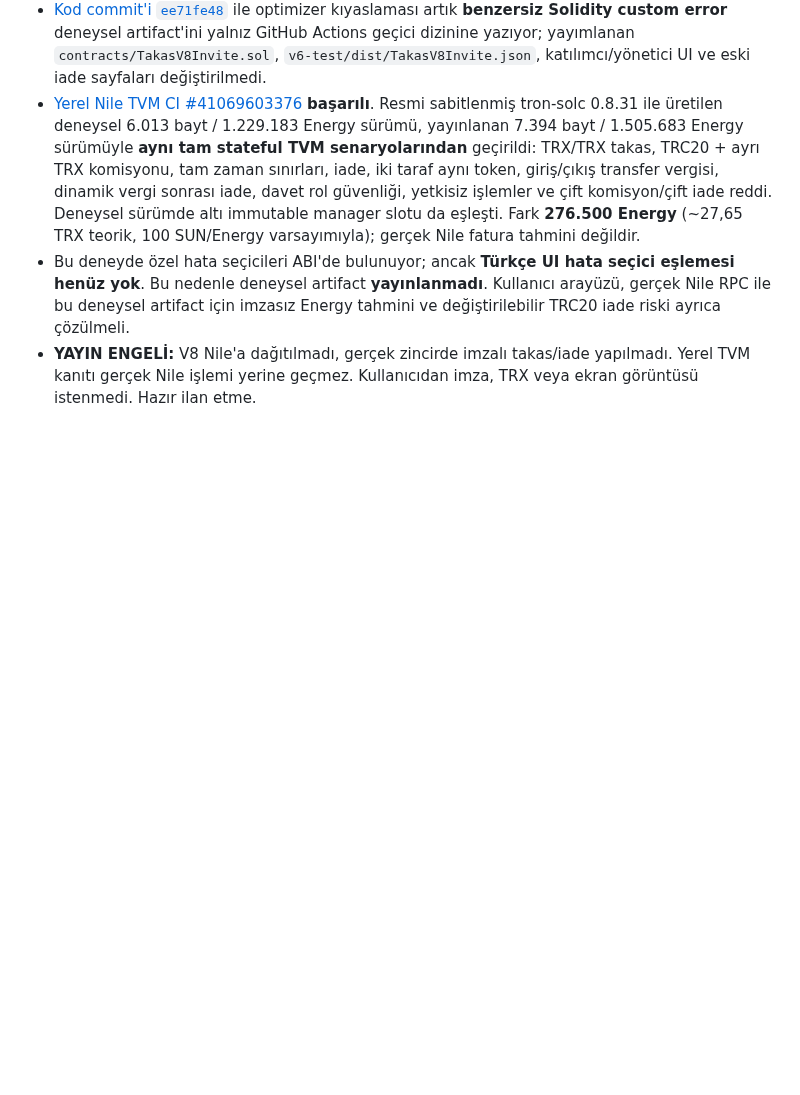
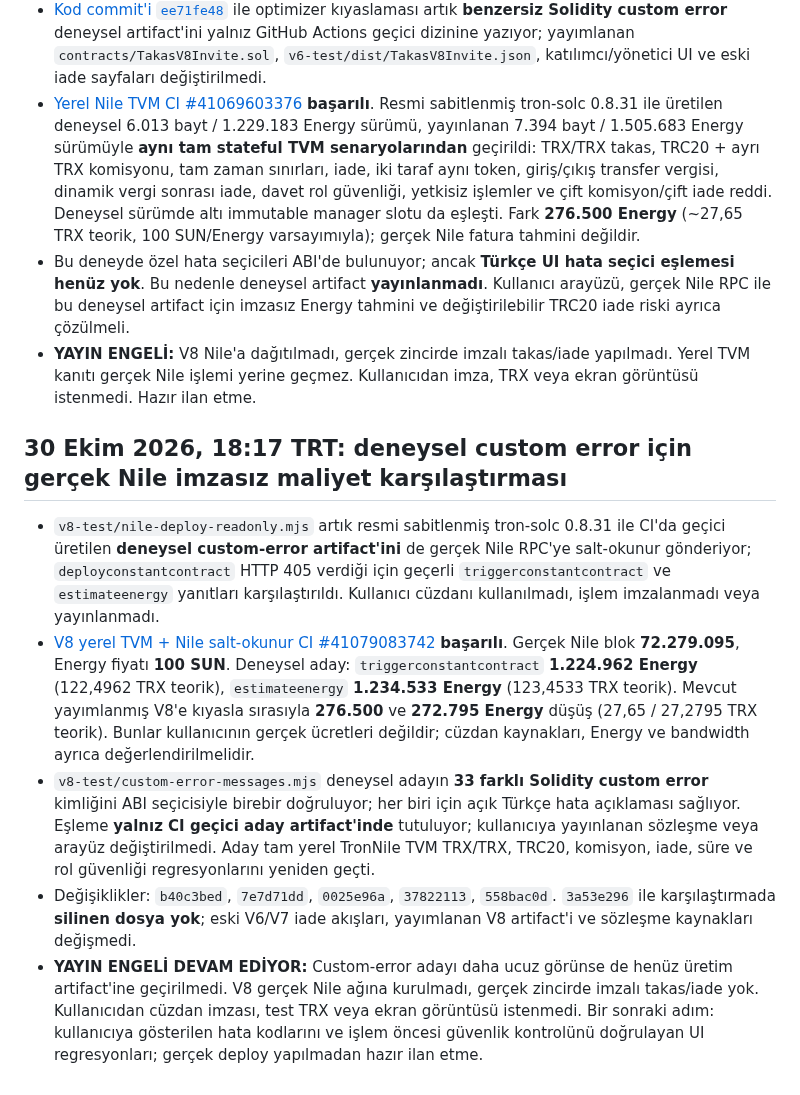
Before and after one commit to lefkosagirne1-oss/tron-takas-v3-test, a Markdown page: V8-RELEASE-GATE.md, the part around the change. GitHub-like rendering; blank space fills up the shorter version.

Commit message:
Record unsigned Nile cost savings and candidate-only Turkish custom error validation

```diff
--- a/V8-RELEASE-GATE.md
+++ b/V8-RELEASE-GATE.md
@@ -213,3 +213,11 @@ CI testlerinin ve GitHub Pages'in başarılı olduğunu doğrula; resmi artifact
 - [Yerel Nile TVM CI #41069603376](https://github.com/lefkosagirne1-oss/tron-takas-v3-test/actions/runs/41069603376) **başarılı**. Resmi sabitlenmiş tron-solc 0.8.31 ile üretilen deneysel 6.013 bayt / 1.229.183 Energy sürümü, yayınlanan 7.394 bayt / 1.505.683 Energy sürümüyle **aynı tam stateful TVM senaryolarından** geçirildi: TRX/TRX takas, TRC20 + ayrı TRX komisyonu, tam zaman sınırları, iade, iki taraf aynı token, giriş/çıkış transfer vergisi, dinamik vergi sonrası iade, davet rol güvenliği, yetkisiz işlemler ve çift komisyon/çift iade reddi. Deneysel sürümde altı immutable manager slotu da eşleşti. Fark **276.500 Energy** (~27,65 TRX teorik, 100 SUN/Energy varsayımıyla); gerçek Nile fatura tahmini değildir.
 - Bu deneyde özel hata seçicileri ABI'de bulunuyor; ancak **Türkçe UI hata seçici eşlemesi henüz yok**. Bu nedenle deneysel artifact **yayınlanmadı**. Kullanıcı arayüzü, gerçek Nile RPC ile bu deneysel artifact için imzasız Energy tahmini ve değiştirilebilir TRC20 iade riski ayrıca çözülmeli.
 - **YAYIN ENGELİ:** V8 Nile'a dağıtılmadı, gerçek zincirde imzalı takas/iade yapılmadı. Yerel TVM kanıtı gerçek Nile işlemi yerine geçmez. Kullanıcıdan imza, TRX veya ekran görüntüsü istenmedi. Hazır ilan etme.
+
+## 30 Ekim 2026, 18:17 TRT: deneysel custom error için gerçek Nile imzasız maliyet karşılaştırması
+
+- `v8-test/nile-deploy-readonly.mjs` artık resmi sabitlenmiş tron-solc 0.8.31 ile CI'da geçici üretilen **deneysel custom-error artifact'ini** de gerçek Nile RPC'ye salt-okunur gönderiyor; `deployconstantcontract` HTTP 405 verdiği için geçerli `triggerconstantcontract` ve `estimateenergy` yanıtları karşılaştırıldı. Kullanıcı cüzdanı kullanılmadı, işlem imzalanmadı veya yayınlanmadı.
+- [V8 yerel TVM + Nile salt-okunur CI #41079083742](https://github.com/lefkosagirne1-oss/tron-takas-v3-test/actions/runs/41079083742) **başarılı**. Gerçek Nile blok **72.279.095**, Energy fiyatı **100 SUN**. Deneysel aday: `triggerconstantcontract` **1.224.962 Energy** (122,4962 TRX teorik), `estimateenergy` **1.234.533 Energy** (123,4533 TRX teorik). Mevcut yayımlanmış V8'e kıyasla sırasıyla **276.500** ve **272.795 Energy** düşüş (27,65 / 27,2795 TRX teorik). Bunlar kullanıcının gerçek ücretleri değildir; cüzdan kaynakları, Energy ve bandwidth ayrıca değerlendirilmelidir.
+- `v8-test/custom-error-messages.mjs` deneysel adayın **33 farklı Solidity custom error** kimliğini ABI seçicisiyle birebir doğruluyor; her biri için açık Türkçe hata açıklaması sağlıyor. Eşleme **yalnız CI geçici aday artifact'inde** tutuluyor; kullanıcıya yayınlanan sözleşme veya arayüz değiştirilmedi. Aday tam yerel TronNile TVM TRX/TRX, TRC20, komisyon, iade, süre ve rol güvenliği regresyonlarını yeniden geçti.
+- Değişiklikler: `b40c3bed`, `7e7d71dd`, `0025e96a`, `37822113`, `558bac0d`. `3a53e296` ile karşılaştırmada **silinen dosya yok**; eski V6/V7 iade akışları, yayımlanan V8 artifact'i ve sözleşme kaynakları değişmedi.
+- **YAYIN ENGELİ DEVAM EDİYOR:** Custom-error adayı daha ucuz görünse de henüz üretim artifact'ine geçirilmedi. V8 gerçek Nile ağına kurulmadı, gerçek zincirde imzalı takas/iade yok. Kullanıcıdan cüzdan imzası, test TRX veya ekran görüntüsü istenmedi. Bir sonraki adım: kullanıcıya gösterilen hata kodlarını ve işlem öncesi güvenlik kontrolünü doğrulayan UI regresyonları; gerçek deploy yapılmadan hazır ilan etme.
```
